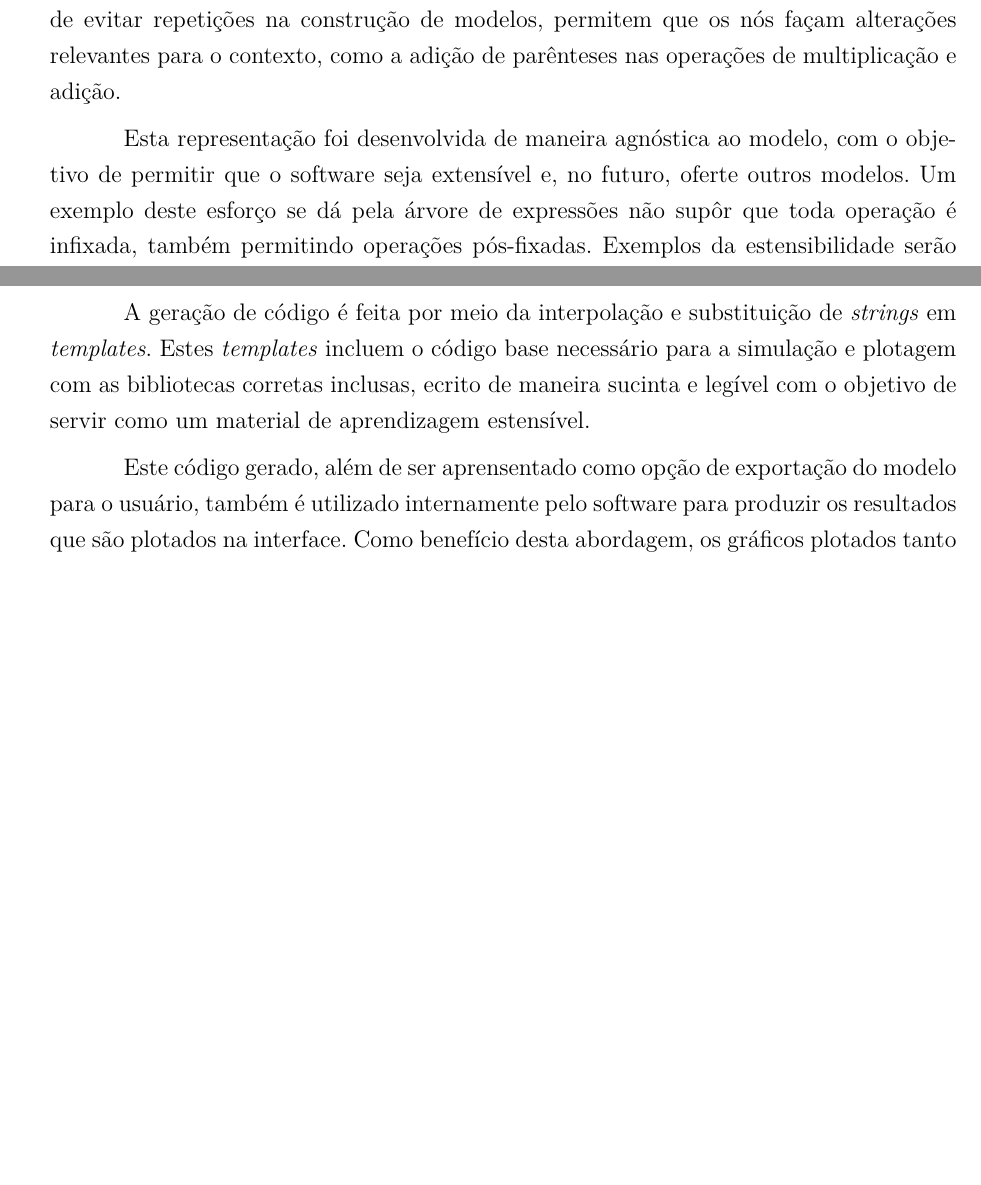
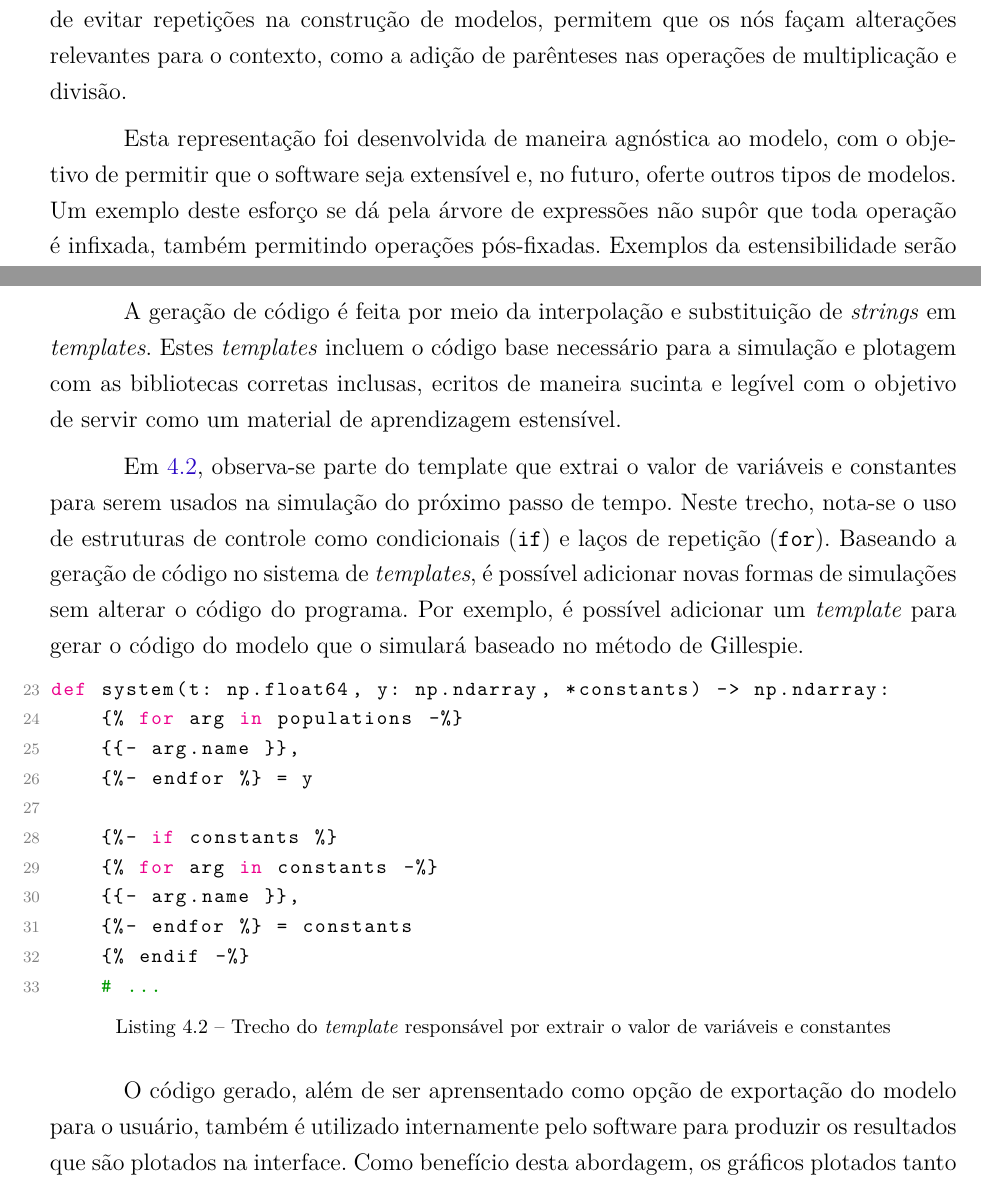
Before and after one commit to Syndelis/dissertacao-mestrado, a LaTeX thesis (ufsj-abntex2.tex): two parts of pages 27 and 29 of 36 before the commit and two parts of pages 27 and 29 of 37 after it, joined at a grey line, cut so that both start at the same text, the shorter picture padded with empty space. Compiled offline with pdfLaTeX.

Commit message:
adicionado exemplo de template na seção sobre geração de código

```diff
--- a/ufsj-abntex2.tex
+++ b/ufsj-abntex2.tex
@@ -752,9 +752,9 @@ A partir desta premissa, pode-se resumir o desenvolvimento de EDOs à combinaç
 
 Na GUI, os nós de expressão apresentam a expressão que estão construindo, para que o usuário não tenha que inspecionar cada nó individiualmente para determinar como uma expressão está sendo formada. Desta forma, não é necessário observar apenas a equação final. Isto é feito por meio de árvores de expressões que cada um destes nós carrega consigo.
 
-Na imagem \ref{fig:expr-tree} são apresentadas as árvores de expressões de todos os nós presentes em \ref{fig:gui-predador-presa}. Note que os nós `Predação/Presa' e `Predação/Predador' referenciam o mesmo nó base `Predação'. Isto demonstra expressões podem ser usadas como entradas para outras expressões na forma de subexpressões. As subexpressões, além de possibilitar o usuário de evitar repetições na construção de modelos, permitem que os nós façam alterações relevantes para o contexto, como a adição de parênteses nas operações de multiplicação e adição.
+Na imagem \ref{fig:expr-tree} são apresentadas as árvores de expressões de todos os nós presentes em \ref{fig:gui-predador-presa}. Note que os nós `Predação/Presa' e `Predação/Predador' referenciam o mesmo nó base `Predação'. Isto demonstra expressões podem ser usadas como entradas para outras expressões na forma de subexpressões. As subexpressões, além de possibilitar o usuário de evitar repetições na construção de modelos, permitem que os nós façam alterações relevantes para o contexto, como a adição de parênteses nas operações de multiplicação e divisão.
 
-Esta representação foi desenvolvida de maneira agnóstica ao modelo, com o objetivo de permitir que o software seja extensível e, no futuro, oferte outros modelos. Um exemplo deste esforço se dá pela árvore de expressões não supôr que toda operação é infixada, também permitindo operações pós-fixadas. Exemplos da estensibilidade serão apresentados em \ref{subsec:extensibilidade}, enquanto o futuro será discutido em \ref{sec:futuro}.
+Esta representação foi desenvolvida de maneira agnóstica ao modelo, com o objetivo de permitir que o software seja extensível e, no futuro, oferte outros tipos de modelos. Um exemplo deste esforço se dá pela árvore de expressões não supôr que toda operação é infixada, também permitindo operações pós-fixadas. Exemplos da estensibilidade serão apresentados em \ref{sub:estensibilidade}, enquanto o futuro será discutido em \ref{sec:futuro}.
 
 \begin{figure}[h]
     \centering
@@ -808,9 +808,25 @@ Em \ref{ri:presa}, pode-se observar o trecho da RI do modelo Predador-Presa [\re
 
 Além de apresentar uma interface capaz de criar, salvar e carregar sistemas de EDOs, o software também possibilita o usuário de simular as equações (plotando na interface), gerar o código equivalente em Python ou exportar um PDF com os resultados.
 
-A geração de código é feita por meio da interpolação e substituição de \textit{strings} em \textit{templates}. Estes \textit{templates} incluem o código base necessário para a simulação e plotagem com as bibliotecas corretas inclusas, ecrito de maneira sucinta e legível com o objetivo de servir como um material de aprendizagem estensível.
+A geração de código é feita por meio da interpolação e substituição de \textit{strings} em \textit{templates}. Estes \textit{templates} incluem o código base necessário para a simulação e plotagem com as bibliotecas corretas inclusas, ecritos de maneira sucinta e legível com o objetivo de servir como um material de aprendizagem estensível.
 
-Este código gerado, além de ser aprensentado como opção de exportação do modelo para o usuário, também é utilizado internamente pelo software para produzir os resultados que são plotados na interface. Como benefício desta abordagem, os gráficos plotados tanto pelo software quanto pelo código exportado são idênticos. Por outro lado, a dependência de Python para a simulação traz complicações quanto à distribuição do software, que será discutida em mais detalhes em \ref{sec:distribuicao} assim como será discutida a solução implementada.
+Em \ref{code:jinja-template}, observa-se parte do template que extrai o valor de variáveis e constantes para serem usados na simulação do próximo passo de tempo. Neste trecho, nota-se o uso de estruturas de controle como condicionais (\texttt{if}) e laços de repetição (\texttt{for}). Baseando a geração de código no sistema de \textit{templates}, é possível adicionar novas formas de simulações sem alterar o código do programa. Por exemplo, é possível adicionar um \textit{template} para gerar o código do modelo que o simulará baseado no método de Gillespie.
+
+\begin{lstlisting}[language=Python, label=code:jinja-template, caption=Trecho do \textit{template} responsável por extrair o valor de variáveis e constantes][H]
+def system(t: np.float64, y: np.ndarray, *constants) -> np.ndarray:
+    {% for arg in populations -%}
+    {{- arg.name }},
+    {%- endfor %} = y
+
+    {%- if constants %}
+    {% for arg in constants -%}
+    {{- arg.name }},
+    {%- endfor %} = constants
+    {% endif -%}
+    # ...
+\end{lstlisting}
+
+O código gerado, além de ser aprensentado como opção de exportação do modelo para o usuário, também é utilizado internamente pelo software para produzir os resultados que são plotados na interface. Como benefício desta abordagem, os gráficos plotados tanto pelo software quanto pelo código exportado são idênticos. Por outro lado, a dependência de Python para a simulação traz complicações quanto à distribuição do software, que será discutida em mais detalhes em \ref{sec:distribuicao} assim como será discutida a solução implementada.
 
 \section{Implementação e Tecnologias utilizadas}
 \label{sec:tecnologias}
```
Also changed, not shown: ufsj-abntex2.tex (4 more changed lines).
